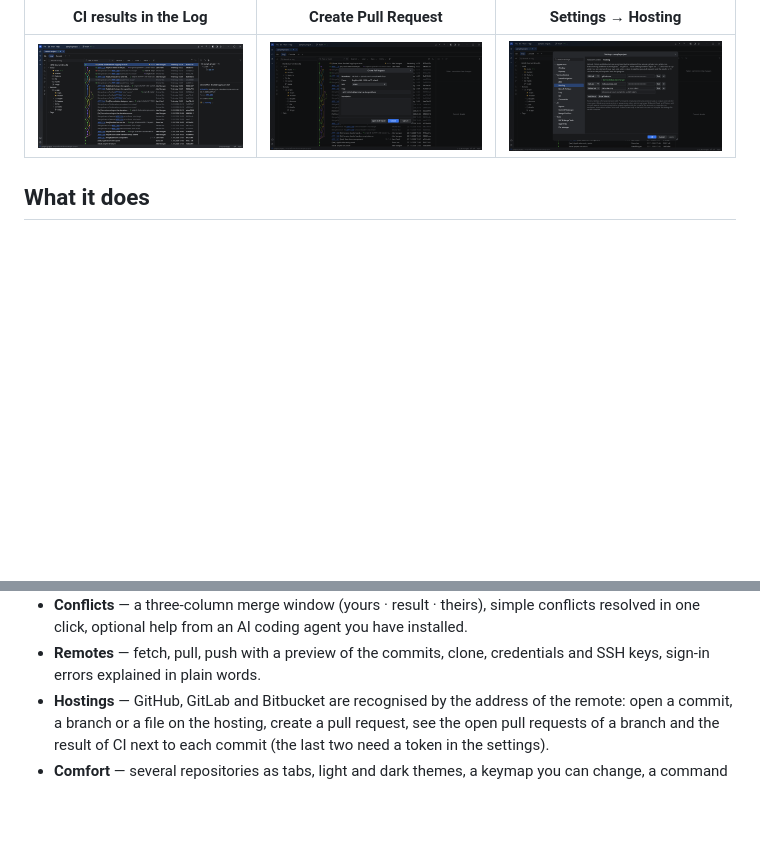
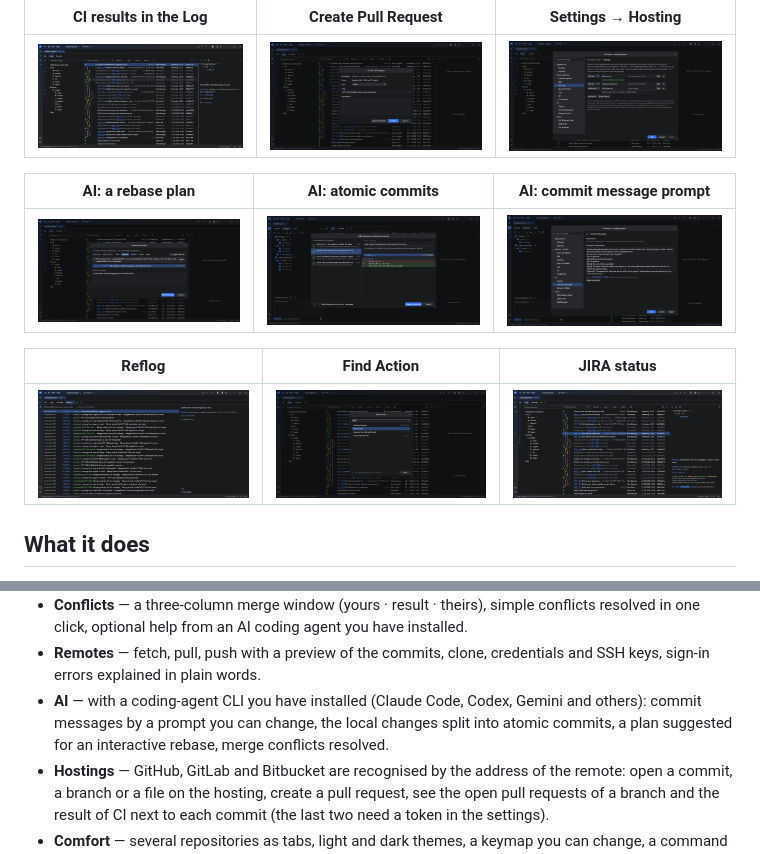
Before and after one commit to alexeylovchikov/refbraid, a Markdown page: README.md, 2 parts joined by grey strips. Drawn GitHub-style; pictures changed too: docs/ai-atomic-commits.png (added), docs/ai-commit-prompt.png (added), docs/ai-rebase.png (added); blank space fills up the shorter version.

Commit message:
[docs] Show the AI features, the reflog, the command palette and the JIRA status in the README.
Co-Authored-By: Claude Fable 5.2 <noreply@anthropic.com>

```diff
--- a/README.md
+++ b/README.md
@@ -20,6 +20,14 @@ Before its first public release the program was developed under the working name
 |---|---|---|
 | ![The result of CI before each commit and in the commit details](docs/ci-status.png) | ![The Create Pull Request window](docs/pull-request.png) | ![Hosts and their tokens in the settings](docs/hosting-settings.png) |
 
+| AI: a rebase plan | AI: atomic commits | AI: commit message prompt |
+|---|---|---|
+| ![Interactive Rebase with the plan an AI agent suggested and its explanation](docs/ai-rebase.png) | ![The local changes split into atomic commits by an AI agent](docs/ai-atomic-commits.png) | ![The prompt the AI agent writes commit messages by](docs/ai-commit-prompt.png) |
+
+| Reflog | Find Action | JIRA status |
+|---|---|---|
+| ![Where HEAD has been, with the commits no branch reaches](docs/reflog.png) | ![The command palette](docs/find-action.png) | ![The status of the JIRA issue in the commit details](docs/jira-status.png) |
+
 ## What it does
 
 - **Log** — commit graph, branch tree with favourites, filters by text, branch, author, date
@@ -36,6 +44,9 @@ Before its first public release the program was developed under the working name
   resolved in one click, optional help from an AI coding agent you have installed.
 - **Remotes** — fetch, pull, push with a preview of the commits, clone, credentials and SSH
   keys, sign-in errors explained in plain words.
+- **AI** — with a coding-agent CLI you have installed (Claude Code, Codex, Gemini and
+  others): commit messages by a prompt you can change, the local changes split into atomic
+  commits, a plan suggested for an interactive rebase, merge conflicts resolved.
 - **Hostings** — GitHub, GitLab and Bitbucket are recognised by the address of the remote:
   open a commit, a branch or a file on the hosting, create a pull request, see the open
   pull requests of a branch and the result of CI next to each commit (the last two need a
```
